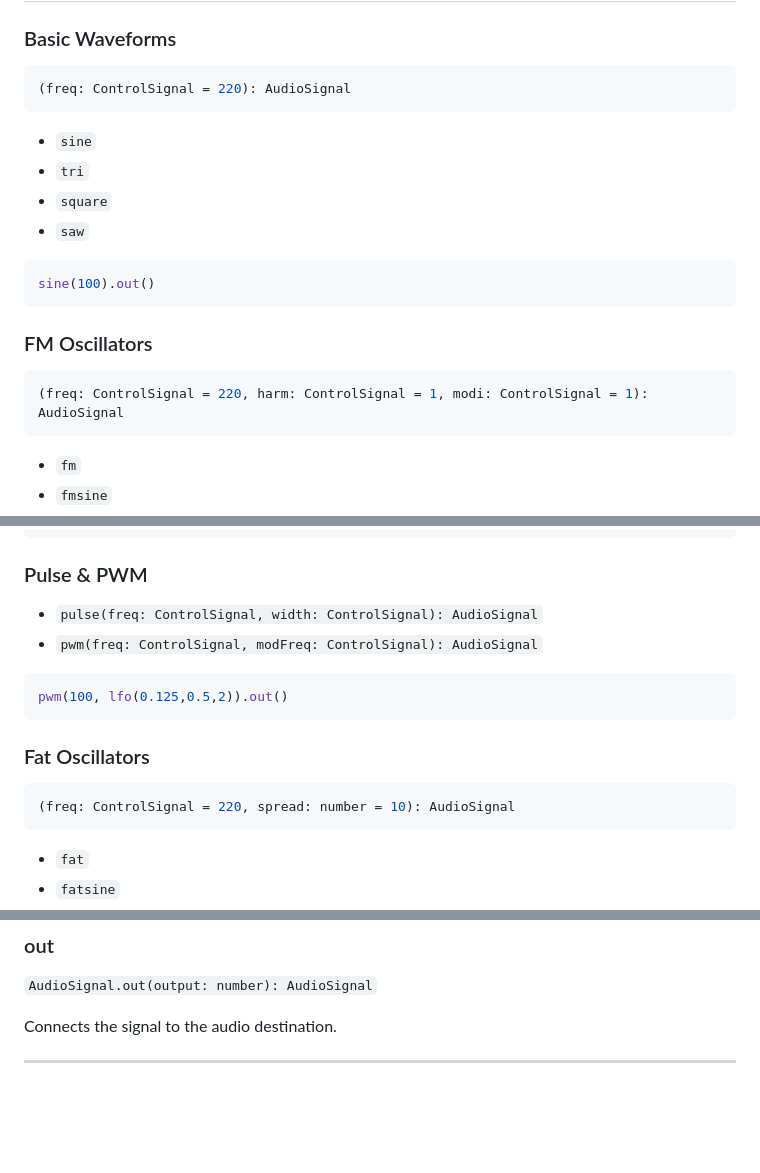
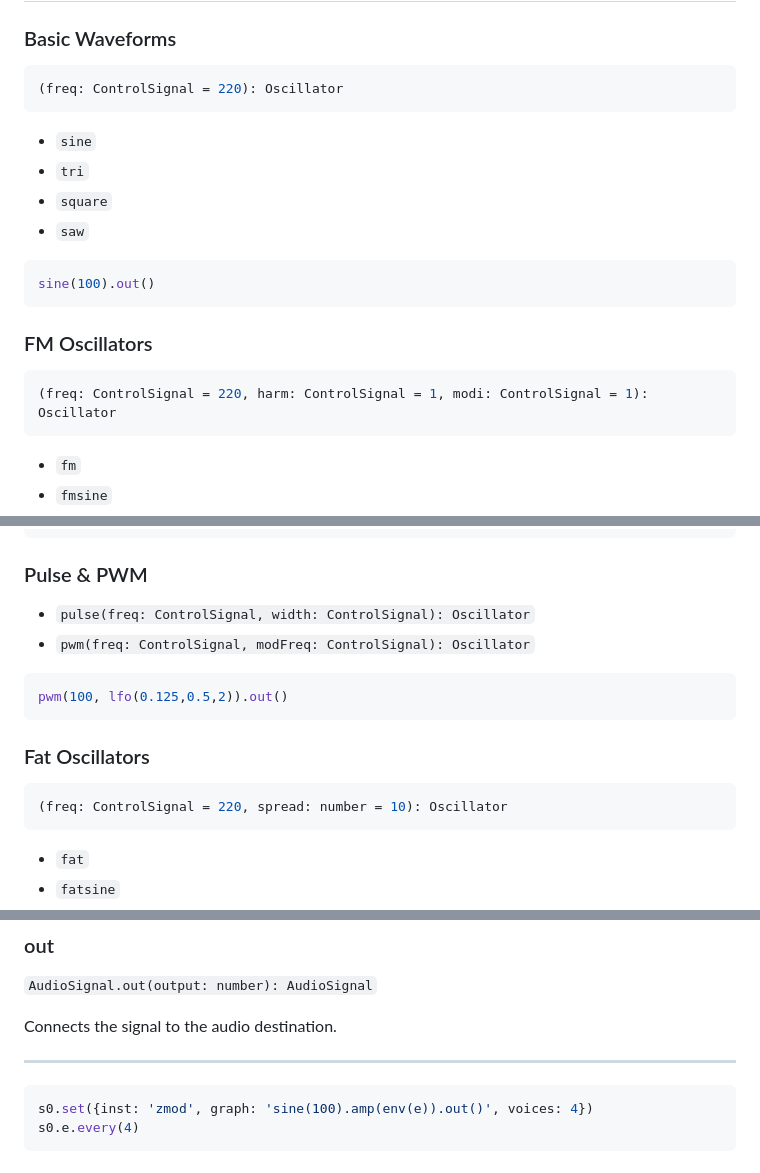
Before and after one commit to cephasteom/ZMod, a Markdown page: README.md, 3 parts joined by grey strips. Drawn GitHub-style; blank space fills up the shorter version.

Commit message:
improve docs

````diff
--- a/README.md
+++ b/README.md
@@ -66,7 +66,7 @@ sig(1).add(2).multiply(3)
 ### Basic Waveforms
 
 ```ts
-(freq: ControlSignal = 220): AudioSignal
+(freq: ControlSignal = 220): Oscillator
 ```
 
 * `sine`
@@ -81,7 +81,7 @@ sine(100).out()
 ### FM Oscillators
 
 ```ts
-(freq: ControlSignal = 220, harm: ControlSignal = 1, modi: ControlSignal = 1): AudioSignal
+(freq: ControlSignal = 220, harm: ControlSignal = 1, modi: ControlSignal = 1): Oscillator
 ```
 
 * `fm`
@@ -120,8 +120,8 @@ fmsaw(
 
 ### Pulse & PWM
 
-* `pulse(freq: ControlSignal, width: ControlSignal): AudioSignal`
-* `pwm(freq: ControlSignal, modFreq: ControlSignal): AudioSignal`
+* `pulse(freq: ControlSignal, width: ControlSignal): Oscillator`
+* `pwm(freq: ControlSignal, modFreq: ControlSignal): Oscillator`
 
 ```ts
 pwm(100, lfo(0.125,0.5,2)).out()
@@ -130,7 +130,7 @@ pwm(100, lfo(0.125,0.5,2)).out()
 ### Fat Oscillators
 
 ```ts
-(freq: ControlSignal = 220, spread: number = 10): AudioSignal
+(freq: ControlSignal = 220, spread: number = 10): Oscillator
 ```
 
 * `fat`
@@ -246,3 +246,9 @@ Stereo panner.
 Connects the signal to the audio destination.
 
 ---
+
+
+```js
+s0.set({inst: 'zmod', graph: 'sine(100).amp(env(e)).out()', voices: 4})
+s0.e.every(4)
+```
````
Also changed, not shown: other parts of README.md (+1 -1 lines).
